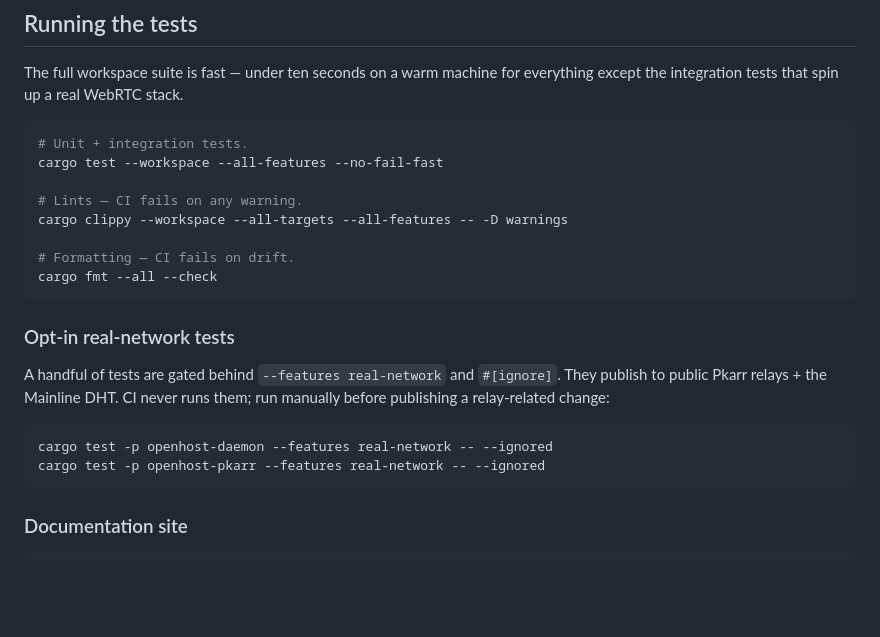
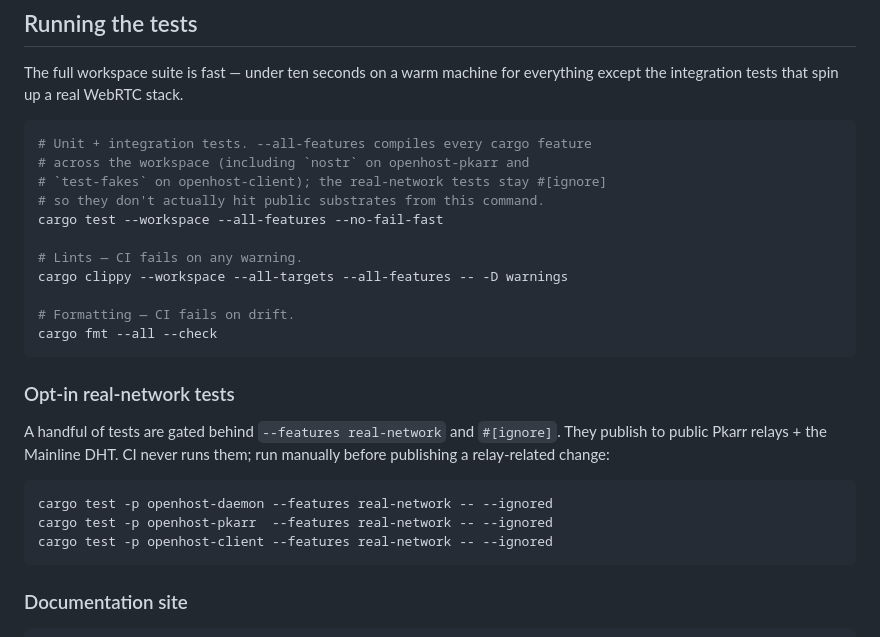
Before and after one commit to kaicoder03/openhost, a Markdown page: CONTRIBUTING.md, the part around the change. Drawn GitHub-style; blank space fills up the shorter version.

Commit message:
docs: fix-all PR #20 review concerns
1. Note inline that `cargo test --workspace --all-features` also
   compiles `openhost-pkarr/nostr` and `openhost-client/test-fakes`.
   Compilation-only is harmless — the real-network tests stay
   #[ignore]d under this command — but a contributor noticing
   unfamiliar dependencies in `target/` deserves the explanation.
2. Add the `openhost-client` real-network invocation to the opt-in
   section. The client crate carries the same feature flag as the
   daemon and pkarr adapter; omitting it implied the client-side
   path was untested against public substrates.

Co-Authored-By: Claude Opus 4.7 (1M context) <noreply@anthropic.com>

````diff
--- a/CONTRIBUTING.md
+++ b/CONTRIBUTING.md
@@ -48,7 +48,10 @@ cargo build --release --features cli -p openhost-client
 The full workspace suite is fast — under ten seconds on a warm machine for everything except the integration tests that spin up a real WebRTC stack.
 
 ```bash
-# Unit + integration tests.
+# Unit + integration tests. --all-features compiles every cargo feature
+# across the workspace (including `nostr` on openhost-pkarr and
+# `test-fakes` on openhost-client); the real-network tests stay #[ignore]
+# so they don't actually hit public substrates from this command.
 cargo test --workspace --all-features --no-fail-fast
 
 # Lints — CI fails on any warning.
@@ -64,7 +67,8 @@ A handful of tests are gated behind `--features real-network` and `#[ignore]`. T
 
 ```bash
 cargo test -p openhost-daemon --features real-network -- --ignored
-cargo test -p openhost-pkarr --features real-network -- --ignored
+cargo test -p openhost-pkarr  --features real-network -- --ignored
+cargo test -p openhost-client --features real-network -- --ignored
 ```
 
 ### Documentation site
````
